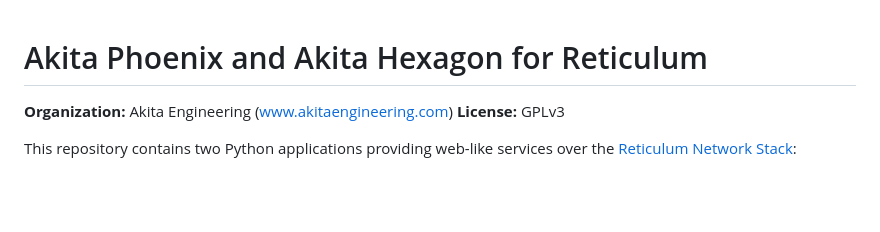
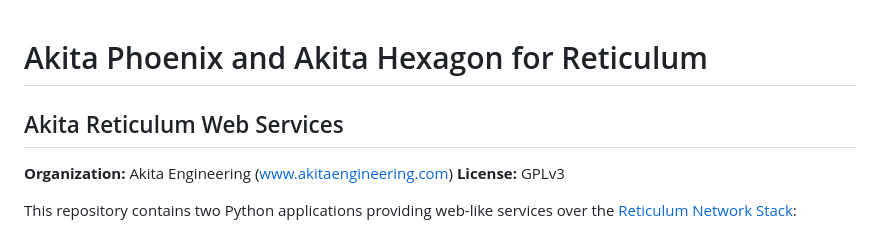
Before and after one commit to AkitaEngineering/Akita-Reticulum-Web-Services, a Markdown page: README.md, the part around the change. Rendered like a GitHub page; blank space fills up the shorter version.

```diff
--- a/README.md
+++ b/README.md
@@ -1,4 +1,5 @@
 # Akita Phoenix and Akita Hexagon for Reticulum
+## Akita Reticulum Web Services
 
 **Organization:** Akita Engineering ([www.akitaengineering.com](https://www.akitaengineering.com))
 **License:** GPLv3
```
